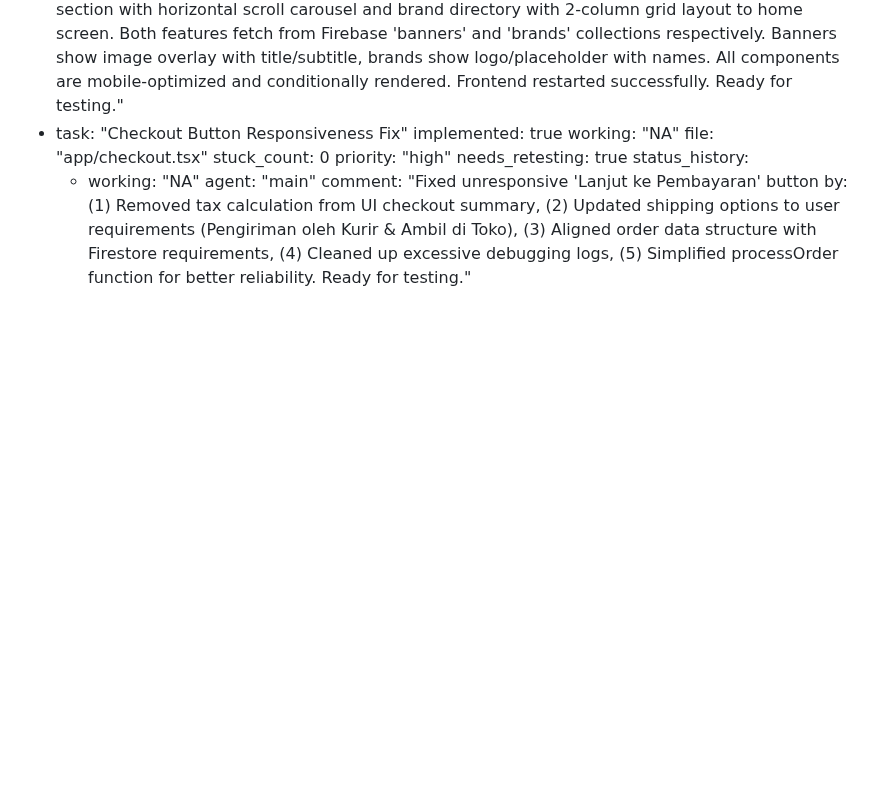
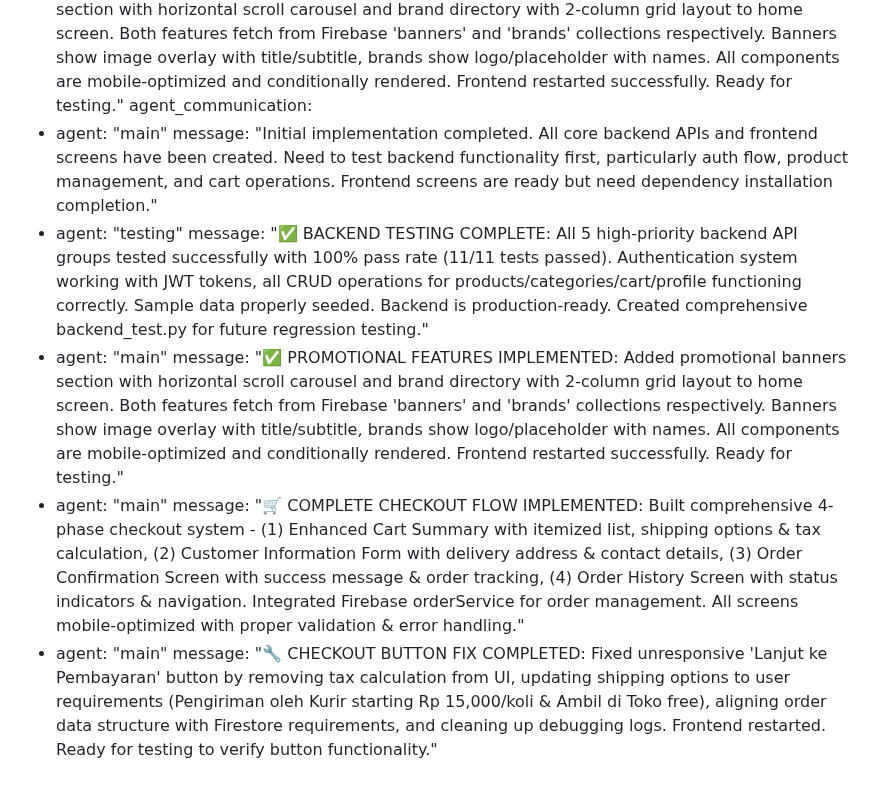
Before and after one commit to gogamastore/Gogamastore.app, a Markdown page: test_result.md, the part around the change. Rendered like a GitHub page; blank space fills up the shorter version.

Commit message:
auto-commit for d38df7b1-dc3b-43cc-a9aa-a8912db00b24

```diff
--- a/test_result.md
+++ b/test_result.md
@@ -353,14 +353,14 @@ agent_communication:
     message: "✅ BACKEND TESTING COMPLETE: All 5 high-priority backend API groups tested successfully with 100% pass rate (11/11 tests passed). Authentication system working with JWT tokens, all CRUD operations for products/categories/cart/profile functioning correctly. Sample data properly seeded. Backend is production-ready. Created comprehensive backend_test.py for future regression testing."
   - agent: "main"
     message: "✅ PROMOTIONAL FEATURES IMPLEMENTED: Added promotional banners section with horizontal scroll carousel and brand directory with 2-column grid layout to home screen. Both features fetch from Firebase 'banners' and 'brands' collections respectively. Banners show image overlay with title/subtitle, brands show logo/placeholder with names. All components are mobile-optimized and conditionally rendered. Frontend restarted successfully. Ready for testing."
-  - task: "Checkout Button Responsiveness Fix"
-    implemented: true
-    working: "NA"
-    file: "app/checkout.tsx"
-    stuck_count: 0
-    priority: "high"
-    needs_retesting: true
-    status_history:
-      - working: "NA"
-        agent: "main"
-        comment: "Fixed unresponsive 'Lanjut ke Pembayaran' button by: (1) Removed tax calculation from UI checkout summary, (2) Updated shipping options to user requirements (Pengiriman oleh Kurir & Ambil di Toko), (3) Aligned order data structure with Firestore requirements, (4) Cleaned up excessive debugging logs, (5) Simplified processOrder function for better reliability. Ready for testing."
+agent_communication:
+  - agent: "main"
+    message: "Initial implementation completed. All core backend APIs and frontend screens have been created. Need to test backend functionality first, particularly auth flow, product management, and cart operations. Frontend screens are ready but need dependency installation completion."
+  - agent: "testing"
+    message: "✅ BACKEND TESTING COMPLETE: All 5 high-priority backend API groups tested successfully with 100% pass rate (11/11 tests passed). Authentication system working with JWT tokens, all CRUD operations for products/categories/cart/profile functioning correctly. Sample data properly seeded. Backend is production-ready. Created comprehensive backend_test.py for future regression testing."
+  - agent: "main"
+    message: "✅ PROMOTIONAL FEATURES IMPLEMENTED: Added promotional banners section with horizontal scroll carousel and brand directory with 2-column grid layout to home screen. Both features fetch from Firebase 'banners' and 'brands' collections respectively. Banners show image overlay with title/subtitle, brands show logo/placeholder with names. All components are mobile-optimized and conditionally rendered. Frontend restarted successfully. Ready for testing."
+  - agent: "main"
+    message: "🛒 COMPLETE CHECKOUT FLOW IMPLEMENTED: Built comprehensive 4-phase checkout system - (1) Enhanced Cart Summary with itemized list, shipping options & tax calculation, (2) Customer Information Form with delivery address & contact details, (3) Order Confirmation Screen with success message & order tracking, (4) Order History Screen with status indicators & navigation. Integrated Firebase orderService for order management. All screens mobile-optimized with proper validation & error handling."
+  - agent: "main"
+    message: "🔧 CHECKOUT BUTTON FIX COMPLETED: Fixed unresponsive 'Lanjut ke Pembayaran' button by removing tax calculation from UI, updating shipping options to user requirements (Pengiriman oleh Kurir starting Rp 15,000/koli & Ambil di Toko free), aligning order data structure with Firestore requirements, and cleaning up debugging logs. Frontend restarted. Ready for testing to verify button functionality."
```
